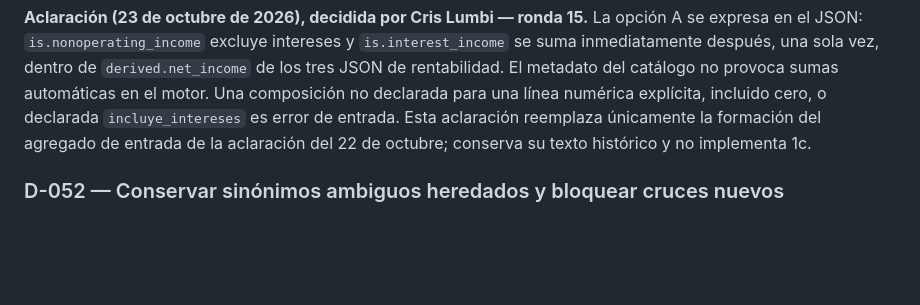
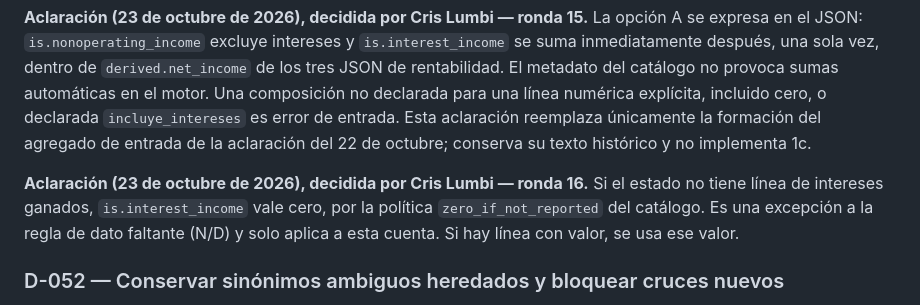
Before and after one commit to cryaut/GFO_Project, a Markdown page: docs/decisiones.md, the part around the change. GitHub-like rendering; blank space fills up the shorter version.

Commit message:
docs: registra la ausencia de intereses ganados en D-051

```diff
--- a/docs/decisiones.md
+++ b/docs/decisiones.md
@@ -1191,6 +1191,8 @@ Aclaración (20 de octubre de 2026): el cambio de TasaImpuesto en Apalancamiento
 
 **Aclaración (23 de octubre de 2026), decidida por Cris Lumbi — ronda 15.** La opción A se expresa en el JSON: `is.nonoperating_income` excluye intereses y `is.interest_income` se suma inmediatamente después, una sola vez, dentro de `derived.net_income` de los tres JSON de rentabilidad. El metadato del catálogo no provoca sumas automáticas en el motor. Una composición no declarada para una línea numérica explícita, incluido cero, o declarada `incluye_intereses` es error de entrada. Esta aclaración reemplaza únicamente la formación del agregado de entrada de la aclaración del 22 de octubre; conserva su texto histórico y no implementa 1c.
 
+**Aclaración (23 de octubre de 2026), decidida por Cris Lumbi — ronda 16.** Si el estado no tiene línea de intereses ganados, `is.interest_income` vale cero, por la política `zero_if_not_reported` del catálogo. Es una excepción a la regla de dato faltante (N/D) y solo aplica a esta cuenta. Si hay línea con valor, se usa ese valor.
+
 ### D-052 — Conservar sinónimos ambiguos heredados y bloquear cruces nuevos
 
 - **Fecha**: 2026-10-20
```
Also changed, not shown: CHANGELOG.md (+1 -0 lines), 1 other file.
